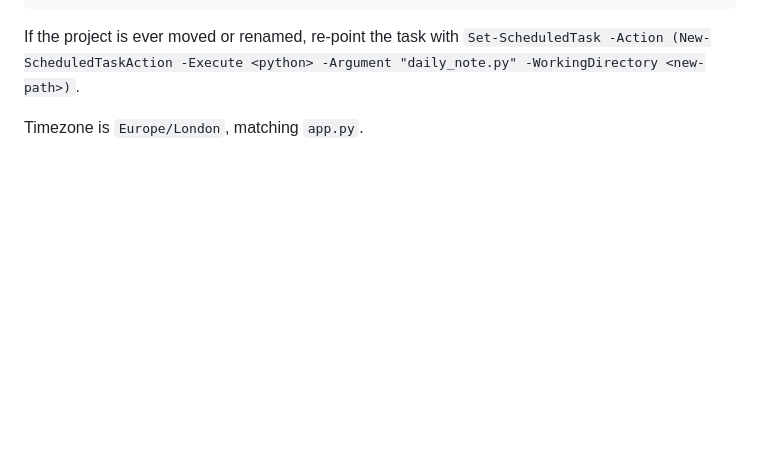
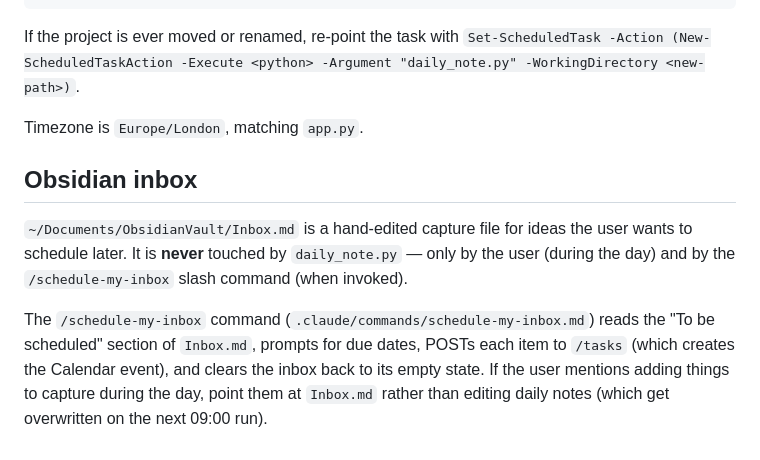
Before and after one commit to YoYoSuperStar/my-todo-app, a Markdown page: CLAUDE.md, the part around the change. GitHub-like rendering; blank space fills up the shorter version.

```diff
--- a/CLAUDE.md
+++ b/CLAUDE.md
@@ -73,3 +73,9 @@ Unregister-ScheduledTask -TaskName ClaudePlayground-DailyNote
 If the project is ever moved or renamed, re-point the task with `Set-ScheduledTask -Action (New-ScheduledTaskAction -Execute <python> -Argument "daily_note.py" -WorkingDirectory <new-path>)`.
 
 Timezone is `Europe/London`, matching `app.py`.
+
+## Obsidian inbox
+
+`~/Documents/ObsidianVault/Inbox.md` is a hand-edited capture file for ideas the user wants to schedule later. It is **never** touched by `daily_note.py` — only by the user (during the day) and by the `/schedule-my-inbox` slash command (when invoked).
+
+The `/schedule-my-inbox` command (`.claude/commands/schedule-my-inbox.md`) reads the "To be scheduled" section of `Inbox.md`, prompts for due dates, POSTs each item to `/tasks` (which creates the Calendar event), and clears the inbox back to its empty state. If the user mentions adding things to capture during the day, point them at `Inbox.md` rather than editing daily notes (which get overwritten on the next 09:00 run).
```
Also changed, not shown: README.md (+13 -0 lines).
